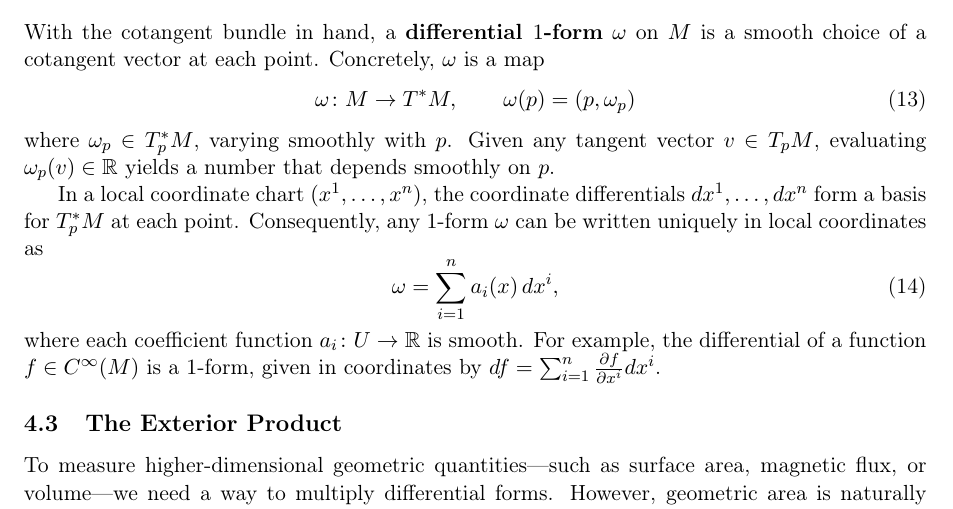
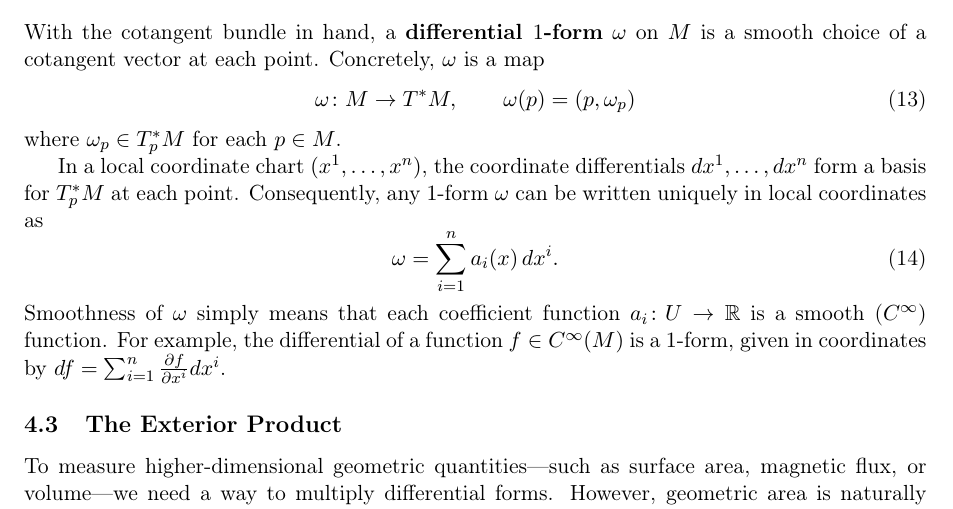
Before and after one commit to Alex222222222222/ManifoldsTalk, a LaTeX paper (manuscript/main.tex): part of page 6 of 8, cut so that both start at the same text. Compiled offline with pdfLaTeX.

Commit message:
Fix 1-form smoothness definition to state that local coefficient functions are C^infty

```diff
--- a/manuscript/main.tex
+++ b/manuscript/main.tex
@@ -361,19 +361,18 @@
     \begin{equation}
         \omega \colon M \to T^*M, \qquad \omega(p) = (p, \omega_p)
     \end{equation}
-    where $\omega_p \in T_p^*M$, varying smoothly with $p$. Given any tangent
-    vector $v \in T_pM$, evaluating $\omega_p(v) \in \mathbb{R}$ yields a
-    number that depends smoothly on $p$.
+    where $\omega_p \in T_p^*M$ for each $p \in M$.
 
     In a local coordinate chart $(x^1, \dots, x^n)$, the coordinate
     differentials $dx^1, \dots, dx^n$ form a basis for $T_p^*M$ at each point.
     Consequently, any $1$-form $\omega$ can be written uniquely in local
     coordinates as
     \begin{equation}
-        \omega = \sum_{i=1}^n a_i(x) \, dx^i,
+        \omega = \sum_{i=1}^n a_i(x) \, dx^i.
     \end{equation}
-    where each coefficient function $a_i \colon U \to \mathbb{R}$ is smooth.
-    For example, the differential of a function $f \in C^\infty(M)$ is a
+    Smoothness of $\omega$ simply means that each coefficient function
+    $a_i \colon U \to \mathbb{R}$ is a smooth ($C^\infty$) function. For
+    example, the differential of a function $f \in C^\infty(M)$ is a
     $1$-form, given in coordinates by $df = \sum_{i=1}^n \frac{\partial
     f}{\partial x^i} dx^i$.
 
```
